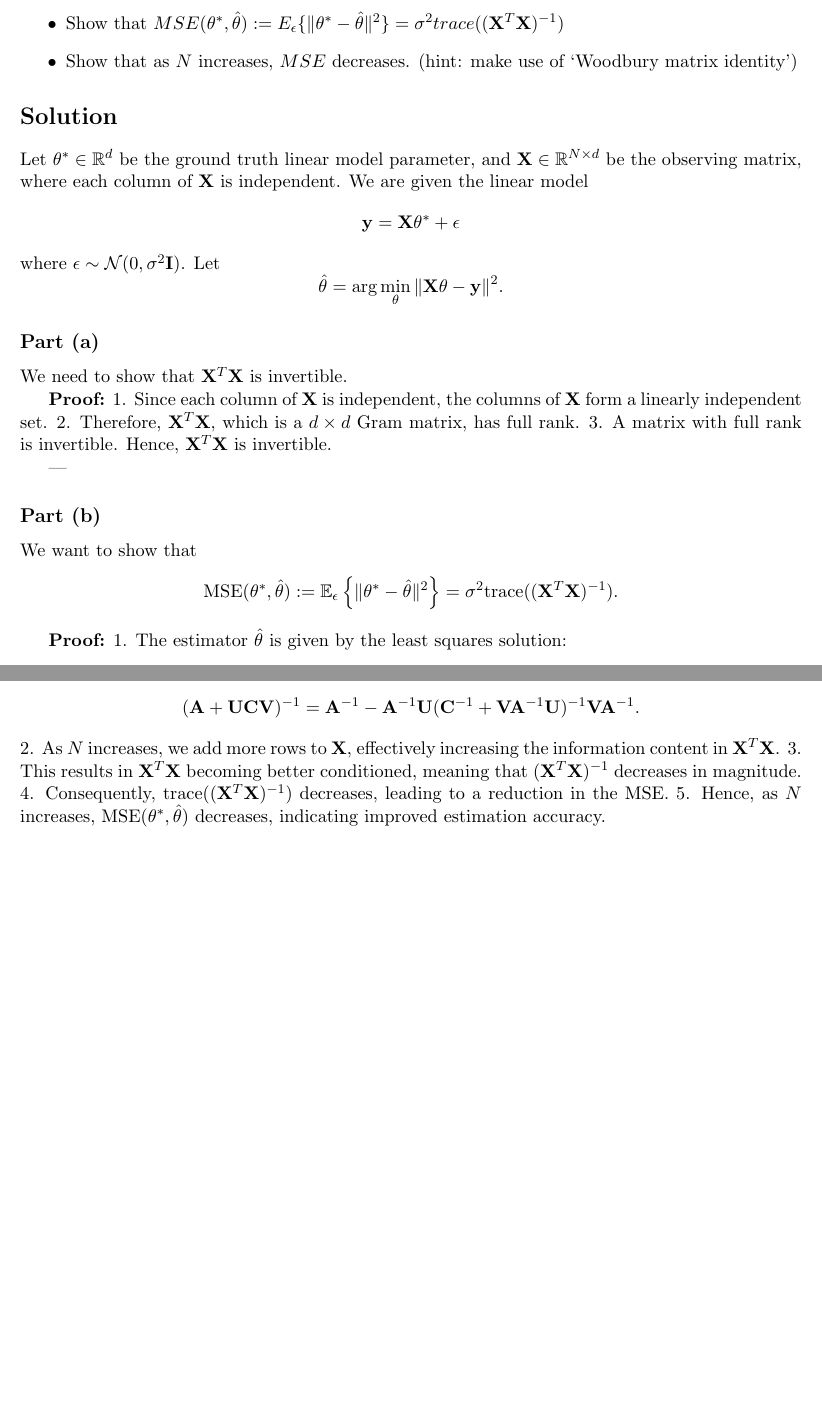
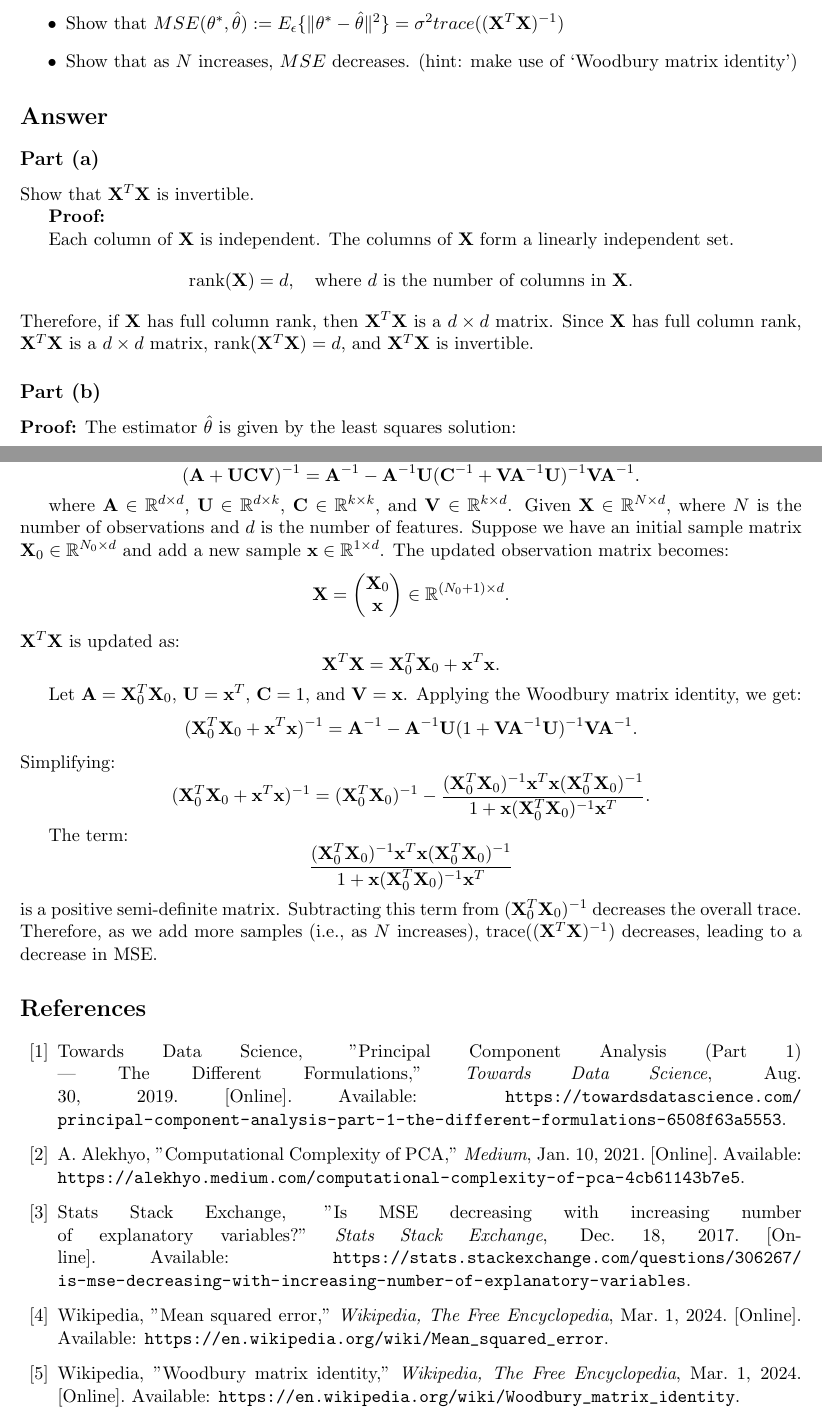
Before and after one commit to mcollinsece/cpsc-8420-advanced-machine-learning, a LaTeX problem sheet (HW2_24F/HW2.tex): two parts of pages 6 and 7 of 7 before the commit and two parts of pages 7 and 8 of 8 after it, joined at a grey line, cut so that both start at the same text, the shorter picture padded with empty space. Compiled offline with pdfLaTeX.

Commit message:
Completed HW 2

```diff
--- a/HW2_24F/HW2.tex
+++ b/HW2_24F/HW2.tex
@@ -4,6 +4,9 @@
 \usepackage{xcolor}
 %\usepackage[dvipsnames]{xcolor}
 \usepackage{algpseudocode}
+\usepackage{breakurl}
+\usepackage{url}
+
 \newcommand{\mfile}[1]  {{\small \verbatiminput{./#1}}} % Jeff Fessler, input matlab file
 \newcommand{\tmop}[1]{\ensuremath{\operatorname{#1}}}
 \newcommand{\R}{\mathbb{R}}
@@ -59,7 +62,7 @@
 \pagestyle{plain}
 
 \title{{\bf Homework Set 2, CPSC 8420, Fall 2024}} % Change to the appropriate homework number
-\author{\Large\underline{Your Name}}
+\author{\Large\underline{Matthew Collins}}
 \date{\textbf{\Large\textcolor{red}{Due 10/28/2024, Monday, 11:59PM EST}}} % put your name in the LastName, FirstName format
 %\date{\today}
 
@@ -234,35 +280,22 @@ where \(\mathbf{U}_r\) consists of the first \(r\) columns of \(\mathbf{U}\), an
 		\item Show that as $N$ increases, $MSE$ decreases. (hint: make use of `Woodbury matrix identity')
 	\end{itemize}
 
-	\section*{Solution}
-
-	Let $\theta^* \in \mathbb{R}^d$ be the ground truth linear model parameter, and $\mathbf{X} \in \mathbb{R}^{N \times d}$ be the observing matrix, where each column of $\mathbf{X}$ is independent. We are given the linear model
-	\[
-	\mathbf{y} = \mathbf{X} \theta^* + \epsilon
-	\]
-	where $\epsilon \sim \mathcal{N}(0, \sigma^2 \mathbf{I})$. Let
-	\[
-	\hat{\theta} = \arg\min_{\theta} \|\mathbf{X} \theta - \mathbf{y}\|^2.
-	\]
-
+	\section*{Answer}
 	\subsection*{Part (a)}
-	We need to show that $\mathbf{X}^T \mathbf{X}$ is invertible.
+	Show that $\mathbf{X}^T \mathbf{X}$ is invertible.
 
 	\textbf{Proof:}
-	1. Since each column of $\mathbf{X}$ is independent, the columns of $\mathbf{X}$ form a linearly independent set.
-	2. Therefore, $\mathbf{X}^T \mathbf{X}$, which is a $d \times d$ Gram matrix, has full rank.
-	3. A matrix with full rank is invertible. Hence, $\mathbf{X}^T \mathbf{X}$ is invertible.
 
-	---
+	Each column of $\mathbf{X}$ is independent. The columns of $\mathbf{X}$ form a linearly independent set.
+	\[
+	\text{rank}(\mathbf{X}) = d, \quad \text{where } d \text{ is the number of columns in } \mathbf{X}.
+	\]
+	Therefore, if $\mathbf{X}$ has full column rank, then $\mathbf{X}^T \mathbf{X}$ is a $d \times d$ matrix. Since $\mathbf{X}$ has full column rank, $\mathbf{X}^T \mathbf{X}$ is a $d \times d$ matrix, $\text{rank}(\mathbf{X}^T \mathbf{X}) = d$, and $\mathbf{X}^T \mathbf{X}$ is invertible.
+
 
 	\subsection*{Part (b)}
-	We want to show that
-	\[
-	\text{MSE}(\theta^*, \hat{\theta}) := \mathbb{E}_\epsilon \left\{ \|\theta^* - \hat{\theta}\|^2 \right\} = \sigma^2 \text{trace}((\mathbf{X}^T \mathbf{X})^{-1}).
-	\]
-
 	\textbf{Proof:}
-	1. The estimator $\hat{\theta}$ is given by the least squares solution:
+	The estimator $\hat{\theta}$ is given by the least squares solution:
 	   \[
 	   \hat{\theta} = (\mathbf{X}^T \mathbf{X})^{-1} \mathbf{X}^T \mathbf{y}.
 	   \]
@@ -301,10 +330,58 @@ where \(\mathbf{U}_r\) consists of the first \(r\) columns of \(\mathbf{U}\), an
 	   \[
 	   (\mathbf{A} + \mathbf{U} \mathbf{C} \mathbf{V})^{-1} = \mathbf{A}^{-1} - \mathbf{A}^{-1} \mathbf{U} (\mathbf{C}^{-1} + \mathbf{V} \mathbf{A}^{-1} \mathbf{U})^{-1} \mathbf{V} \mathbf{A}^{-1}.
 	   \]
-	2. As $N$ increases, we add more rows to $\mathbf{X}$, effectively increasing the information content in $\mathbf{X}^T \mathbf{X}$.
-	3. This results in $\mathbf{X}^T \mathbf{X}$ becoming better conditioned, meaning that $(\mathbf{X}^T \mathbf{X})^{-1}$ decreases in magnitude.
-	4. Consequently, $\text{trace}((\mathbf{X}^T \mathbf{X})^{-1})$ decreases, leading to a reduction in the MSE.
-	5. Hence, as $N$ increases, $\text{MSE}(\theta^*, \hat{\theta})$ decreases, indicating improved estimation accuracy.
+
+	where \(\mathbf{A} \in \mathbb{R}^{d \times d}\), \(\mathbf{U} \in \mathbb{R}^{d \times k}\), \(\mathbf{C} \in \mathbb{R}^{k \times k}\), and \(\mathbf{V} \in \mathbb{R}^{k \times d}\).
+	Given \(\mathbf{X} \in \mathbb{R}^{N \times d}\), where \( N \) is the number of observations and \( d \) is the number of features.
+	Suppose we have an initial sample matrix \(\mathbf{X}_0 \in \mathbb{R}^{N_0 \times d}\) and add a new sample \(\mathbf{x} \in \mathbb{R}^{1 \times d}\).
+	The updated observation matrix becomes:
+	\[
+	\mathbf{X} = \begin{pmatrix}
+	\mathbf{X}_0 \\
+	\mathbf{x}
+	\end{pmatrix} \in \mathbb{R}^{(N_0 + 1) \times d}.
+	\]
+	\(\mathbf{X}^T \mathbf{X}\) is updated as:
+	\[
+	\mathbf{X}^T \mathbf{X} = \mathbf{X}_0^T \mathbf{X}_0 + \mathbf{x}^T \mathbf{x}.
+	\]
+
+	Let \(\mathbf{A} = \mathbf{X}_0^T \mathbf{X}_0\), \(\mathbf{U} = \mathbf{x}^T\), \(\mathbf{C} = 1\), and \(\mathbf{V} = \mathbf{x}\).
+	Applying the Woodbury matrix identity, we get:
+	\[
+	(\mathbf{X}_0^T \mathbf{X}_0 + \mathbf{x}^T \mathbf{x})^{-1} = \mathbf{A}^{-1} - \mathbf{A}^{-1} \mathbf{U} (1 + \mathbf{V} \mathbf{A}^{-1} \mathbf{U})^{-1} \mathbf{V} \mathbf{A}^{-1}.
+	\]
+	Simplifying:
+	\[
+	(\mathbf{X}_0^T \mathbf{X}_0 + \mathbf{x}^T \mathbf{x})^{-1} = (\mathbf{X}_0^T \mathbf{X}_0)^{-1} - \frac{(\mathbf{X}_0^T \mathbf{X}_0)^{-1} \mathbf{x}^T \mathbf{x} (\mathbf{X}_0^T \mathbf{X}_0)^{-1}}{1 + \mathbf{x} (\mathbf{X}_0^T \mathbf{X}_0)^{-1} \mathbf{x}^T}.
+	\]
+
+	The term:
+	\[
+	\frac{(\mathbf{X}_0^T \mathbf{X}_0)^{-1} \mathbf{x}^T \mathbf{x} (\mathbf{X}_0^T \mathbf{X}_0)^{-1}}{1 + \mathbf{x} (\mathbf{X}_0^T \mathbf{X}_0)^{-1} \mathbf{x}^T}
+	\]
+	is a positive semi-definite matrix. Subtracting this term from \((\mathbf{X}_0^T \mathbf{X}_0)^{-1}\) decreases the overall trace.
+	Therefore, as we add more samples (i.e., as \( N \) increases), \(\text{trace}((\mathbf{X}^T \mathbf{X})^{-1})\) decreases, leading to a decrease in MSE.
+
+\begin{thebibliography}{99}
+
+\bibitem{PCAArticle}
+Towards Data Science, "Principal Component Analysis (Part 1) — The Different Formulations," \textit{Towards Data Science}, Aug. 30, 2019. [Online]. Available: \burl{https://towardsdatascience.com/principal-component-analysis-part-1-the-different-formulations-6508f63a5553}.
+
+\bibitem{PCAComplexity}
+A. Alekhyo, "Computational Complexity of PCA," \textit{Medium}, Jan. 10, 2021. [Online]. Available: \url{https://alekhyo.medium.com/computational-complexity-of-pca-4cb61143b7e5}.
+
+\bibitem{MSEStackExchange}
+Stats Stack Exchange, "Is MSE decreasing with increasing number of explanatory variables?" \textit{Stats Stack Exchange}, Dec. 18, 2017. [Online]. Available: \url{https://stats.stackexchange.com/questions/306267/is-mse-decreasing-with-increasing-number-of-explanatory-variables}.
+
+\bibitem{MSEWikipedia}
+Wikipedia, "Mean squared error," \textit{Wikipedia, The Free Encyclopedia}, Mar. 1, 2024. [Online]. Available: \url{https://en.wikipedia.org/wiki/Mean_squared_error}.
+
+\bibitem{WoodburyWikipedia}
+Wikipedia, "Woodbury matrix identity," \textit{Wikipedia, The Free Encyclopedia}, Mar. 1, 2024. [Online]. Available: \url{https://en.wikipedia.org/wiki/Woodbury_matrix_identity}.
 
 
+
+\end{thebibliography}
+
 \end{document}
```
Also changed, not shown: HW2_24F/HW2.pdf, HW2_24F/figures/problem2_graph.png (added), HW2_24F/figures/problem2_table.png (added), HW2_24F/HW2.tex (89 more changed lines), 6 other files. Lines whose indentation alone changed are shown as unchanged.
